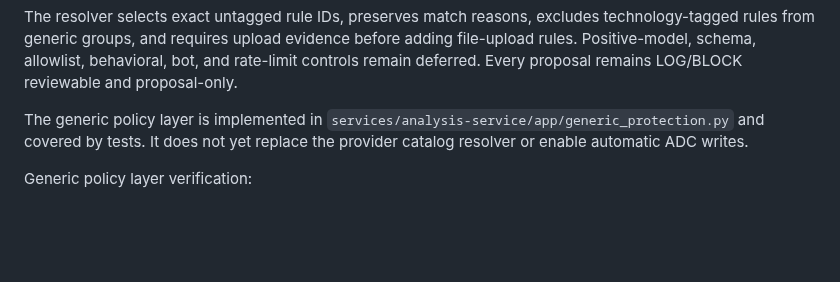
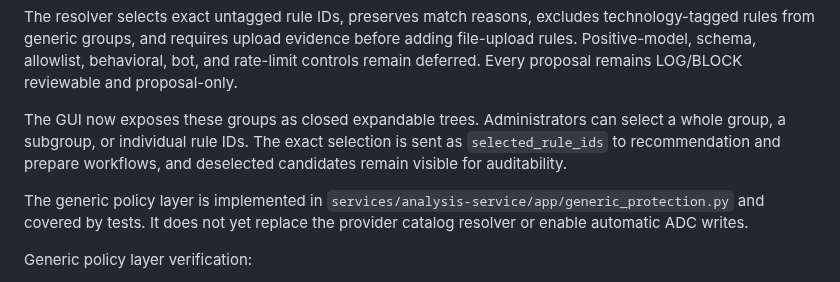
Before and after one commit to grega-zoubek/WAF-helper, a Markdown page: WAF_ANALYSIS_ROADMAP.md, the part around the change. GitHub-like rendering; blank space fills up the shorter version.

```diff
--- a/WAF_ANALYSIS_ROADMAP.md
+++ b/WAF_ANALYSIS_ROADMAP.md
@@ -43,6 +43,11 @@ The resolver selects exact untagged rule IDs, preserves match reasons, excludes
 technology-tagged rules from generic groups, and requires upload evidence before adding
 file-upload rules. Positive-model, schema, allowlist, behavioral, bot, and rate-limit
 controls remain deferred. Every proposal remains LOG/BLOCK reviewable and proposal-only.
+
+The GUI now exposes these groups as closed expandable trees. Administrators can select a
+whole group, a subgroup, or individual rule IDs. The exact selection is sent as
+`selected_rule_ids` to recommendation and prepare workflows, and deselected candidates
+remain visible for auditability.
 
 The generic policy layer is implemented in
 `services/analysis-service/app/generic_protection.py` and covered by tests. It does
```
Also changed, not shown: README.md (+7 -0 lines).
